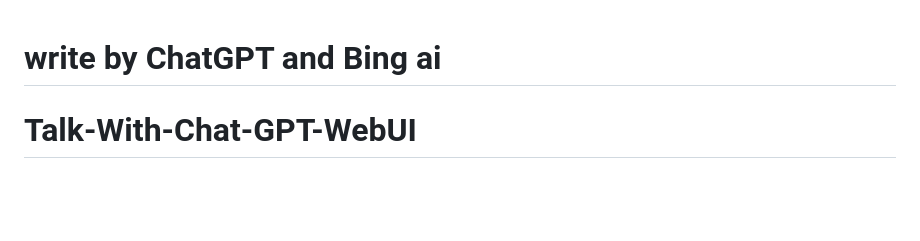
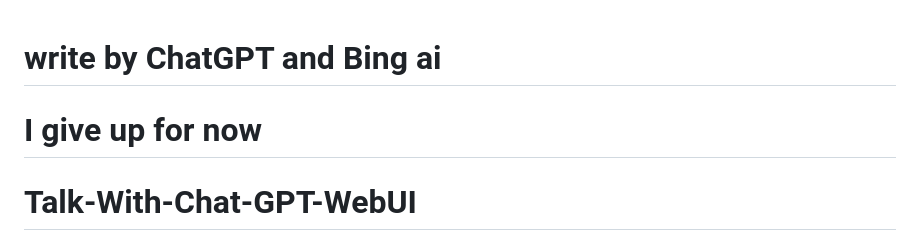
Before and after one commit to salire123/talk-with-chat-gpt-webui, a Markdown page: README.md, the part around the change. Drawn GitHub-style; blank space fills up the shorter version.

```diff
--- a/README.md
+++ b/README.md
@@ -1,4 +1,7 @@
 # write by ChatGPT and Bing ai
+
+# I give up for now
+
 # Talk-With-Chat-GPT-WebUI
 Talk-With-Chat-GPT-WebUI is a web application that utilizes OpenAI’s GPT model to simulate a chatbot conversation with users. The chatbot can respond to user input and continue the conversation using natural language processing.
 
```
